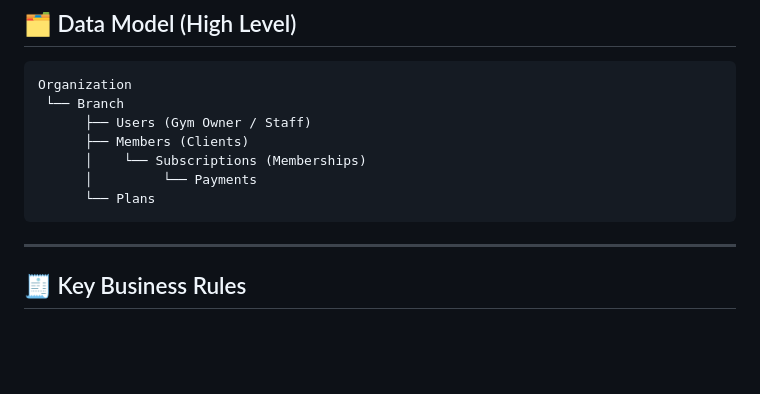
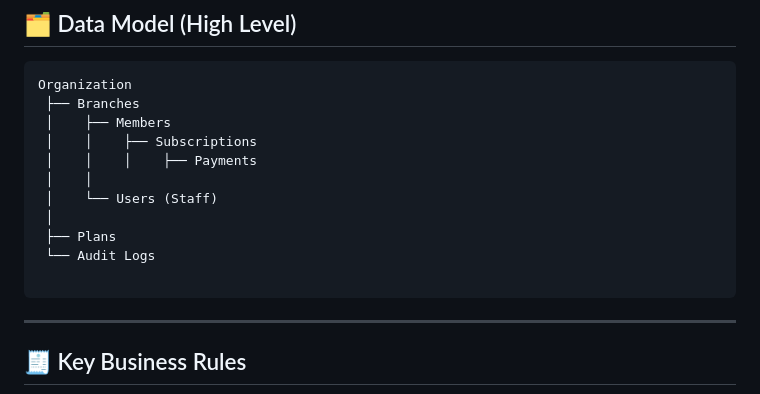
Before and after one commit to one-numan/gms_powerhouse, a Markdown page: README.md, the part around the change. Drawn GitHub-style; blank space fills up the shorter version.

````diff
--- a/README.md
+++ b/README.md
@@ -70,12 +70,16 @@ These are planned for **Phase-2 / Production**.
 
 ```
 Organization
- └── Branch
-      ├── Users (Gym Owner / Staff)
-      ├── Members (Clients)
-      │    └── Subscriptions (Memberships)
-      │         └── Payments
-      └── Plans
+ ├── Branches
+ │    ├── Members
+ │    │    ├── Subscriptions
+ │    │    │    ├── Payments
+ │    │
+ │    └── Users (Staff)
+ │
+ ├── Plans
+ └── Audit Logs
+
 ```
 
 ---
````
